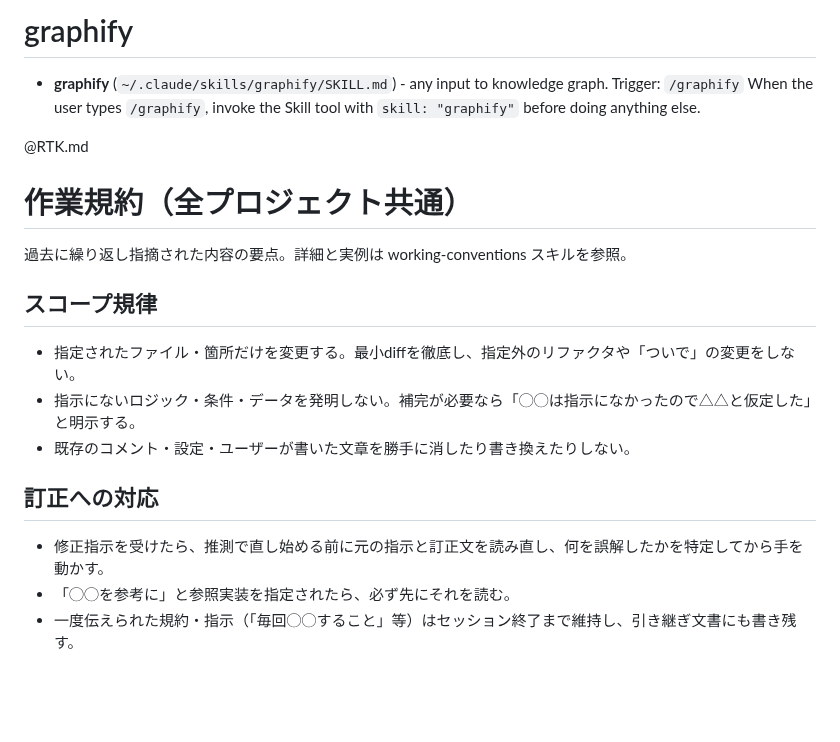
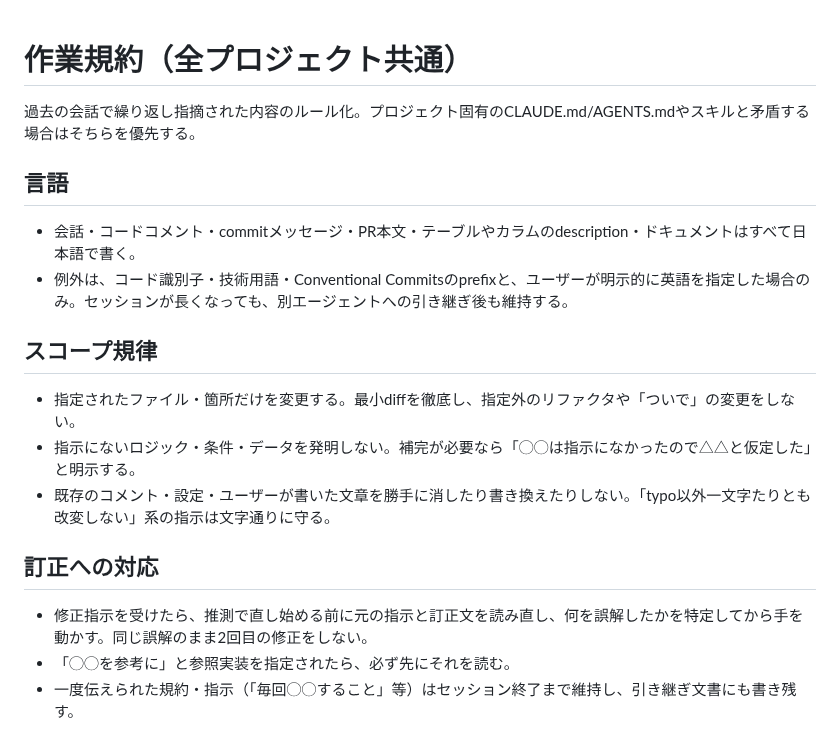
Before and after one commit to snhryt-neo/dotfiles, a Markdown page: claude_global/CLAUDE.md, the part around one of its changes. GitHub-like rendering; blank space fills up the shorter version.

```diff
--- a/claude_global/CLAUDE.md
+++ b/claude_global/CLAUDE.md
@@ -1,20 +1,18 @@
-# graphify
-- **graphify** (`~/.claude/skills/graphify/SKILL.md`) - any input to knowledge graph. Trigger: `/graphify`
-When the user types `/graphify`, invoke the Skill tool with `skill: "graphify"` before doing anything else.
-
-@RTK.md
-
 # 作業規約（全プロジェクト共通）
 
-過去に繰り返し指摘された内容の要点。詳細と実例は working-conventions スキルを参照。
+過去の会話で繰り返し指摘された内容のルール化。プロジェクト固有のCLAUDE.md/AGENTS.mdやスキルと矛盾する場合はそちらを優先する。
+
+## 言語
+- 会話・コードコメント・commitメッセージ・PR本文・テーブルやカラムのdescription・ドキュメントはすべて日本語で書く。
+- 例外は、コード識別子・技術用語・Conventional Commitsのprefixと、ユーザーが明示的に英語を指定した場合のみ。セッションが長くなっても、別エージェントへの引き継ぎ後も維持する。
 
 ## スコープ規律
 - 指定されたファイル・箇所だけを変更する。最小diffを徹底し、指定外のリファクタや「ついで」の変更をしない。
 - 指示にないロジック・条件・データを発明しない。補完が必要なら「◯◯は指示になかったので△△と仮定した」と明示する。
-- 既存のコメント・設定・ユーザーが書いた文章を勝手に消したり書き換えたりしない。
+- 既存のコメント・設定・ユーザーが書いた文章を勝手に消したり書き換えたりしない。「typo以外一文字たりとも改変しない」系の指示は文字通りに守る。
 
 ## 訂正への対応
-- 修正指示を受けたら、推測で直し始める前に元の指示と訂正文を読み直し、何を誤解したかを特定してから手を動かす。
+- 修正指示を受けたら、推測で直し始める前に元の指示と訂正文を読み直し、何を誤解したかを特定してから手を動かす。同じ誤解のまま2回目の修正をしない。
 - 「◯◯を参考に」と参照実装を指定されたら、必ず先にそれを読む。
 - 一度伝えられた規約・指示（「毎回◯◯すること」等）はセッション終了まで維持し、引き継ぎ文書にも書き残す。
 
```
Also changed, not shown: other parts of claude_global/CLAUDE.md (+35 -4 lines), 1 other file.
